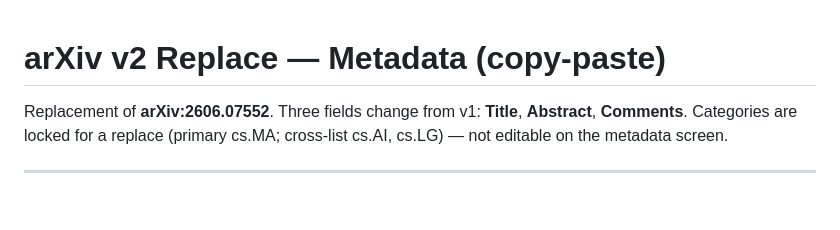
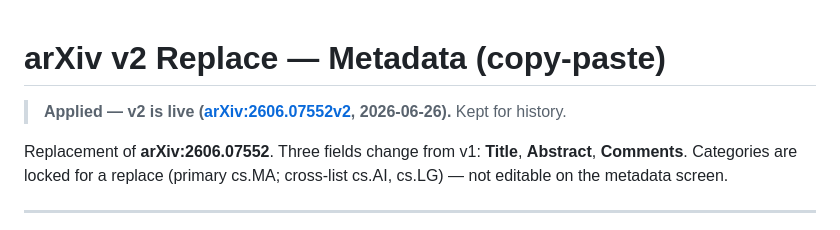
Before and after one commit to augchan42/symbolic-framework-ecosystem-effects, a Markdown page: docs/arxiv-v2-metadata-paste.md, the part around the change. GitHub-like rendering; blank space fills up the shorter version.

```diff
--- a/docs/arxiv-v2-metadata-paste.md
+++ b/docs/arxiv-v2-metadata-paste.md
@@ -1,4 +1,6 @@
 # arXiv v2 Replace — Metadata (copy-paste)
+
+> **Applied — v2 is live ([arXiv:2606.07552v2](https://arxiv.org/abs/2606.07552v2), 2026-06-26).** Kept for history.
 
 Replacement of **arXiv:2606.07552**. Three fields change from v1: **Title**, **Abstract**, **Comments**.
 Categories are locked for a replace (primary cs.MA; cross-list cs.AI, cs.LG) — not editable on the metadata screen.
```
Also changed, not shown: docs/adr/002-arxiv-submission-checklist.md (+1 -1 lines), docs/adr/003-arxiv-metadata.md (+1 -1 lines).
